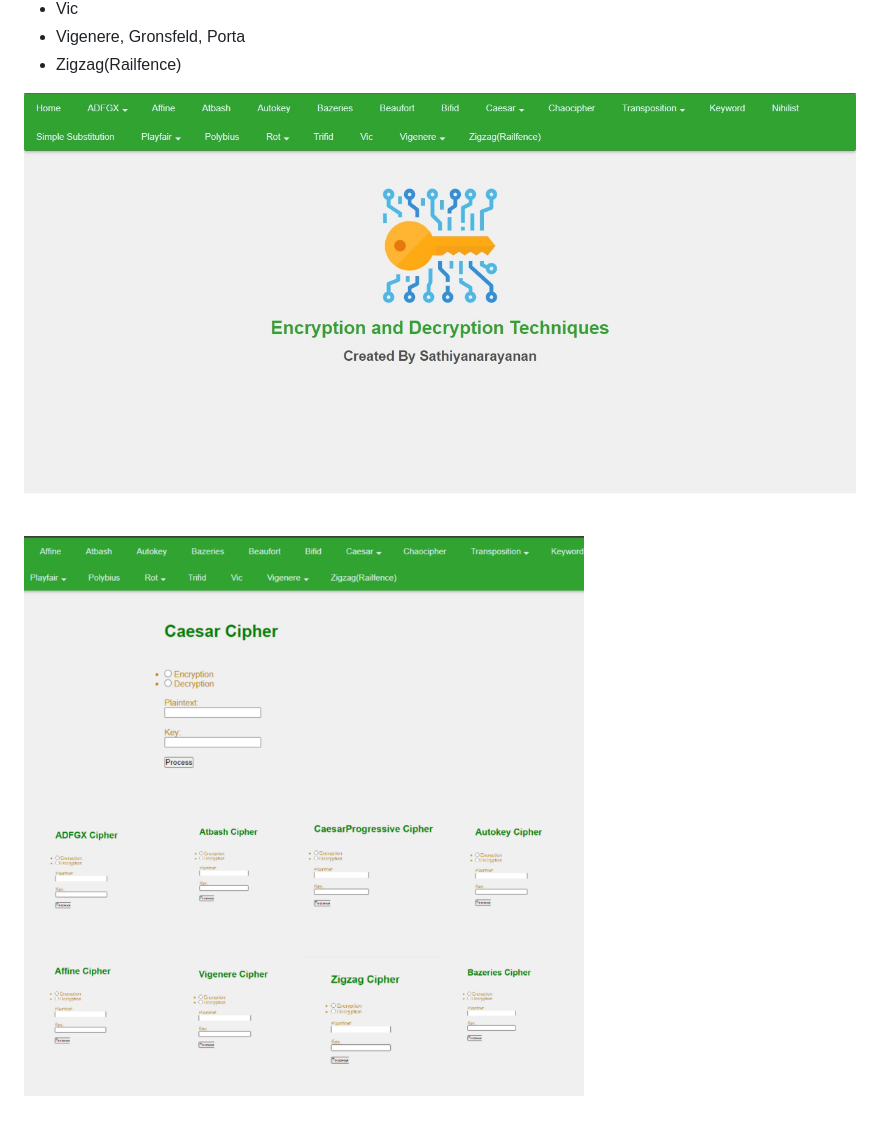
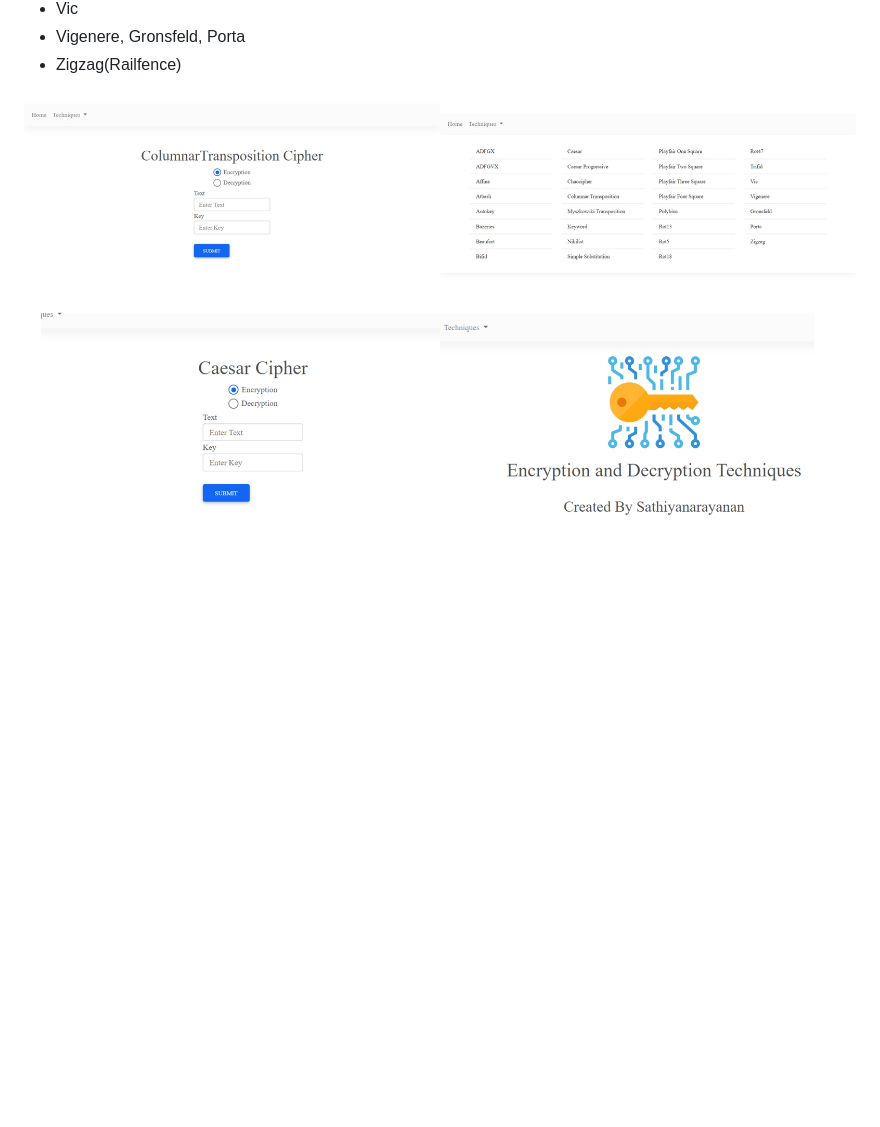
Before and after one commit to Sathiyanarayanan-M/CipherTechniques__Django, a Markdown page: Readme.md, the part around the change. Rendered like a GitHub page; pictures changed too: sources/Mainpage.jpg (deleted), sources/cipher.jpg (added), sources/cipherpage.jpg (deleted); blank space fills up the shorter version.

```diff
--- a/Readme.md
+++ b/Readme.md
@@ -24,5 +24,4 @@ Cipher Techniques are listed below:
 - Vigenere, Gronsfeld, Porta
 - Zigzag(Railfence)
 
-![Screenshots](/sources/Mainpage.jpg)
-![Screenshots](/sources/cipherpage.jpg)
+![Screenshots](/sources/cipher.jpg)
```
Also changed, not shown: 3 other files.
